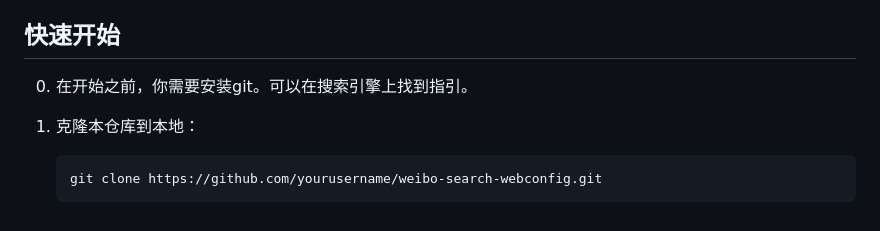
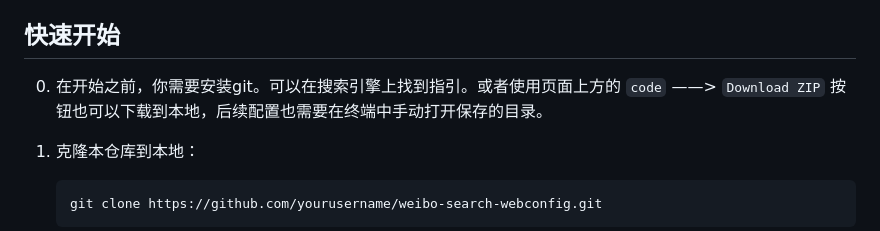
Before and after one commit to tianze-hou/weibo-search-webConfig, a Markdown page: README.md, the part around the change. GitHub-like rendering.

```diff
--- a/README.md
+++ b/README.md
@@ -37,7 +37,7 @@ weibo-search webConfig 是一个基于 [dataabc/weibo-search](https://github.com
 
 ## 快速开始
 
-0. 在开始之前，你需要安装git。可以在搜索引擎上找到指引。
+0. 在开始之前，你需要安装git。可以在搜索引擎上找到指引。或者使用页面上方的 `code` ——> `Download ZIP` 按钮也可以下载到本地，后续配置也需要在终端中手动打开保存的目录。
 
 1. 克隆本仓库到本地：
 
```
